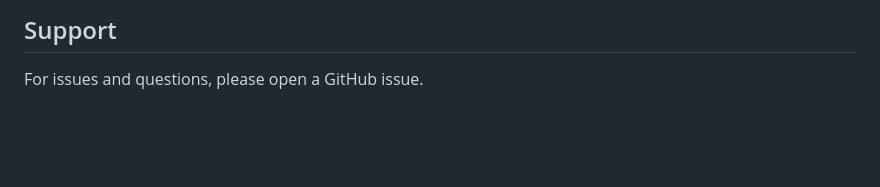
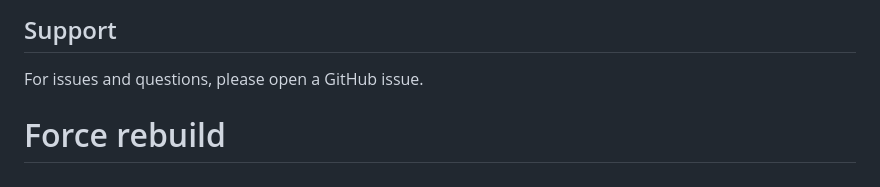
Before and after one commit to TaherSayed/handwerker, a Markdown page: README.md, the part around the change. Drawn GitHub-style; blank space fills up the shorter version.

Commit message:
chore: Force rebuild for Coolify

```diff
--- a/README.md
+++ b/README.md
@@ -242,3 +242,4 @@ MIT
 ## Support
 
 For issues and questions, please open a GitHub issue.
+# Force rebuild
```
